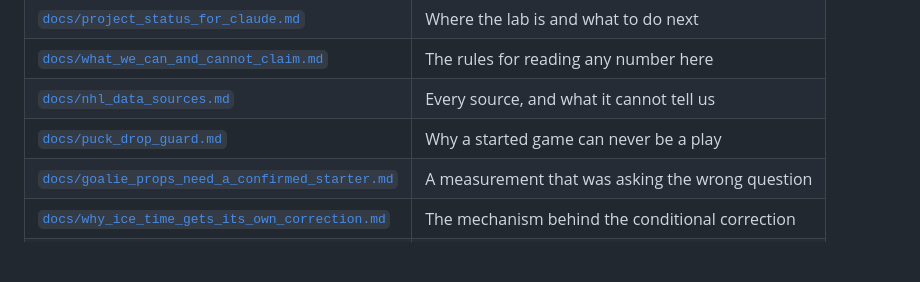
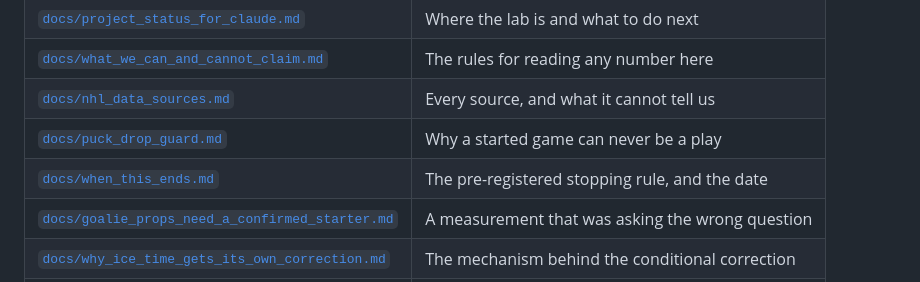
Before and after one commit to cooperross399/nhl-betting-lab, a Markdown page: README.md, the part around the change. Drawn GitHub-style; blank space fills up the shorter version.

```diff
--- a/README.md
+++ b/README.md
@@ -273,6 +273,7 @@ finish.
 | [`docs/what_we_can_and_cannot_claim.md`](docs/what_we_can_and_cannot_claim.md) | The rules for reading any number here |
 | [`docs/nhl_data_sources.md`](docs/nhl_data_sources.md) | Every source, and what it cannot tell us |
 | [`docs/puck_drop_guard.md`](docs/puck_drop_guard.md) | Why a started game can never be a play |
+| [`docs/when_this_ends.md`](docs/when_this_ends.md) | The pre-registered stopping rule, and the date |
 | [`docs/goalie_props_need_a_confirmed_starter.md`](docs/goalie_props_need_a_confirmed_starter.md) | A measurement that was asking the wrong question |
 | [`docs/why_ice_time_gets_its_own_correction.md`](docs/why_ice_time_gets_its_own_correction.md) | The mechanism behind the conditional correction |
 | [`docs/provider_allowlist_approval.md`](docs/provider_allowlist_approval.md) | How a market becomes trusted |
```
Also changed, not shown: CLAUDE.md (+12 -0 lines), docs/when_this_ends.md (added, +75 -0 lines).
